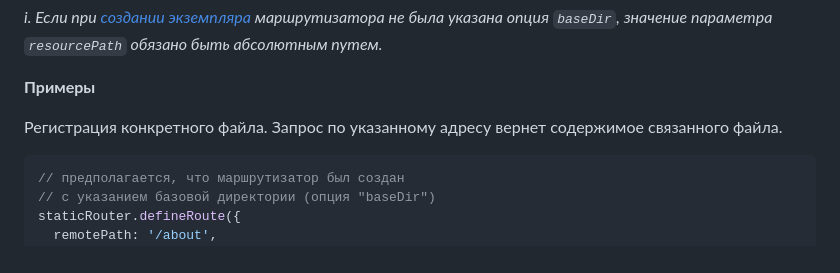
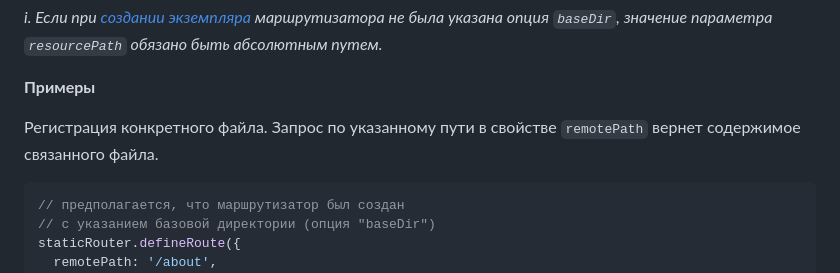
Before and after one commit to e22m4u/js-http-static-router, a Markdown page: README.md, the part around the change. GitHub-like rendering.

Commit message:
docs: updates README.md

````diff
--- a/README.md
+++ b/README.md
@@ -195,8 +195,8 @@ defineRoute(routeDef: StaticRouteDefinition): StaticRoute;
 
 **Примеры**
 
-Регистрация конкретного файла. Запрос по указанному адресу вернет содержимое
-связанного файла.
+Регистрация конкретного файла. Запрос по указанному пути в свойстве `remotePath`
+вернет содержимое связанного файла.
 
 ```js
 // предполагается, что маршрутизатор был создан
````
